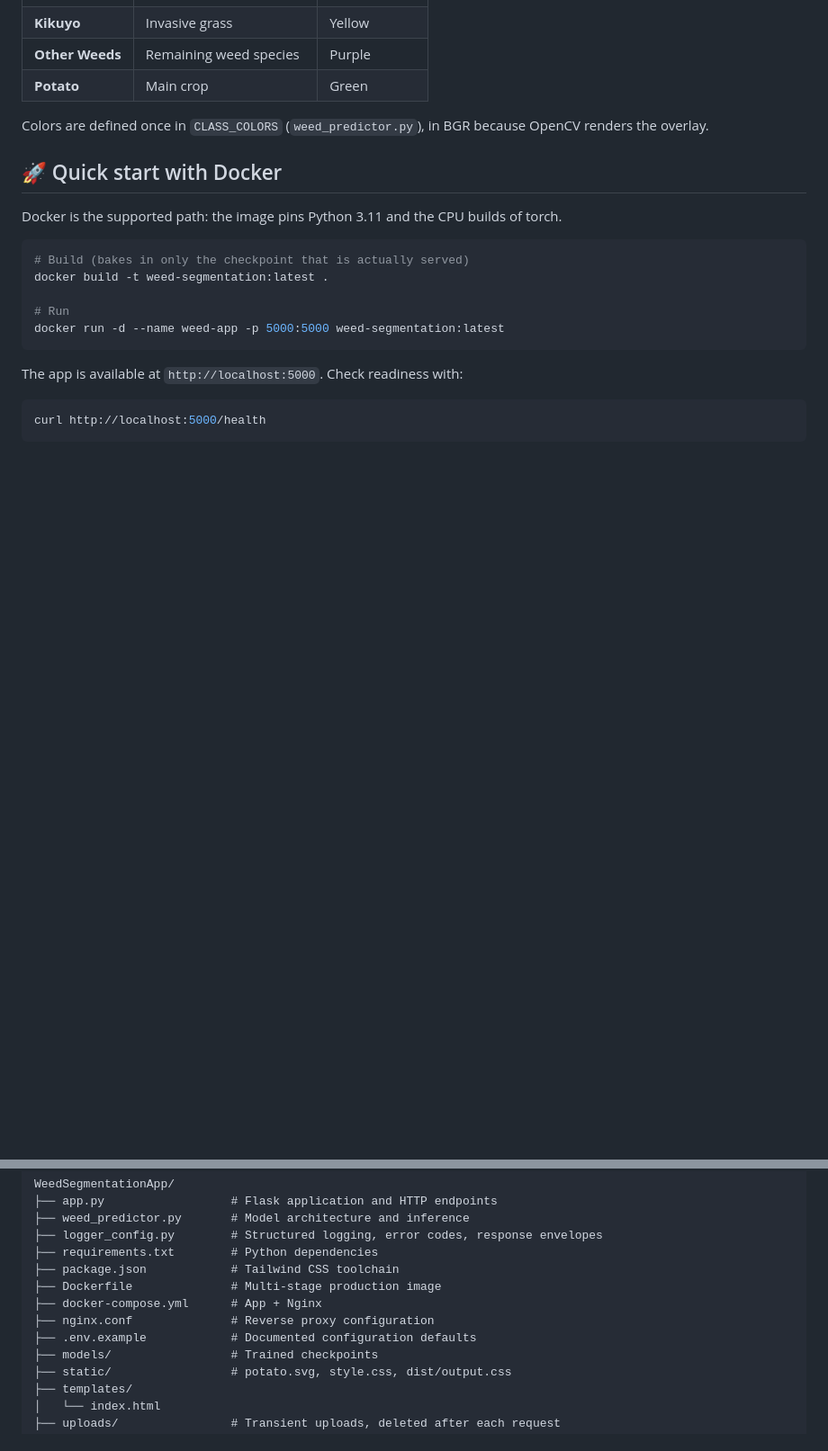
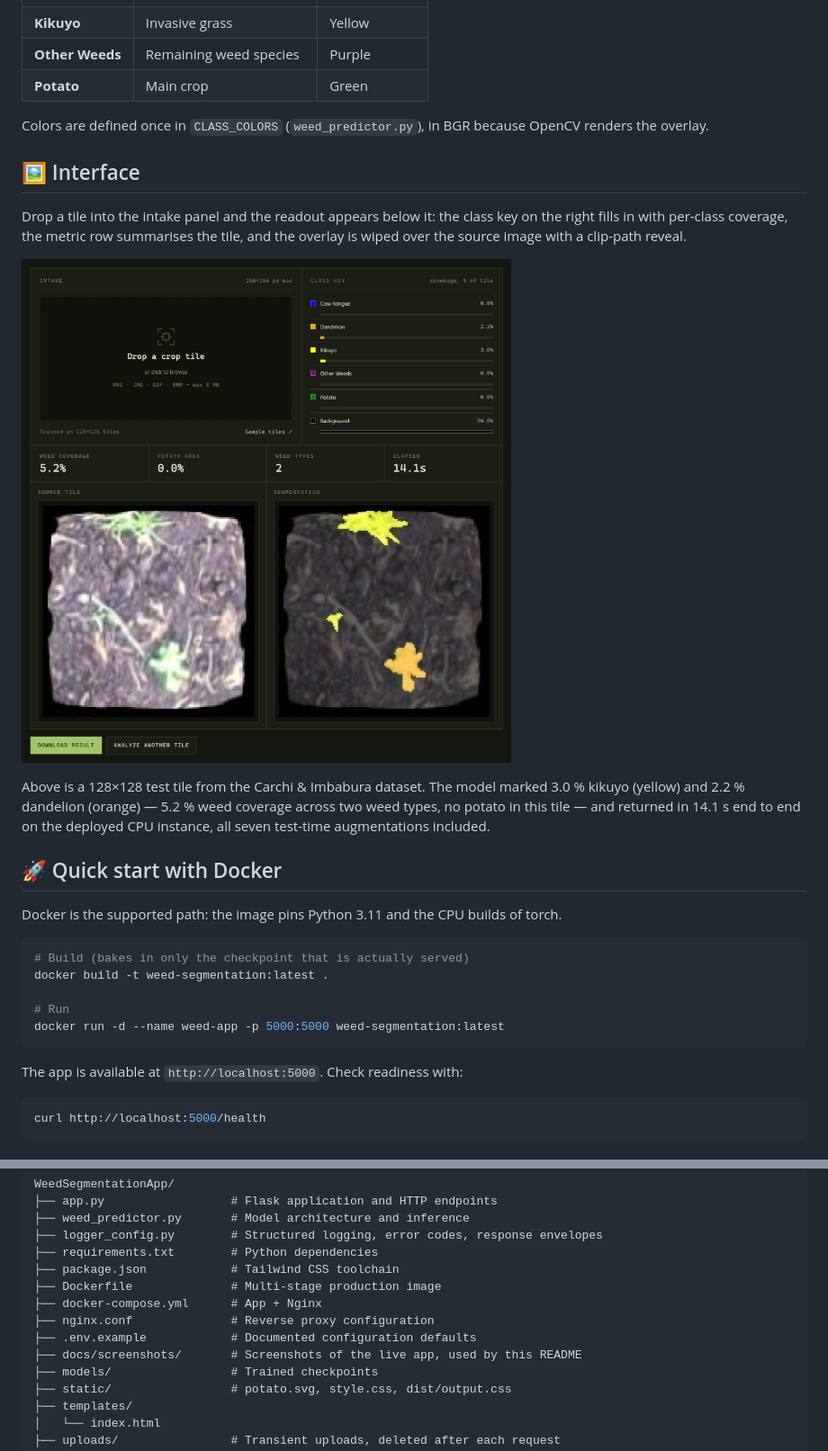
Before and after one commit to Diret03/WeedSegmentationApp, a Markdown page: README.md, 2 parts joined by grey strips. Shown at 90% size. Drawn GitHub-style; pictures changed too: docs/screenshots/readout.png (added); blank space fills up the shorter version.

```diff
--- a/README.md
+++ b/README.md
@@ -27,6 +33,19 @@ Augmentation, served through a Flask web interface.
 | **Potato** | Main crop | Green |
 
 Colors are defined once in `CLASS_COLORS` (`weed_predictor.py`), in BGR because OpenCV renders the overlay.
+
+## 🖼️ Interface
+
+Drop a tile into the intake panel and the readout appears below it: the class key on the right fills
+in with per-class coverage, the metric row summarises the tile, and the overlay is wiped over the
+source image with a clip-path reveal.
+
+![Result readout: coverage per class, summary metrics, and the source tile beside its segmentation overlay](docs/screenshots/readout.png)
+
+Above is a 128×128 test tile from the Carchi & Imbabura dataset. The model marked 3.0 % kikuyo
+(yellow) and 2.2 % dandelion (orange) — 5.2 % weed coverage across two weed types, no potato in
+this tile — and returned in 14.1 s end to end on the deployed CPU instance, all seven test-time
+augmentations included.
 
 ## 🚀 Quick start with Docker
 
@@ -170,6 +194,7 @@ WeedSegmentationApp/
 ├── docker-compose.yml      # App + Nginx
 ├── nginx.conf              # Reverse proxy configuration
 ├── .env.example            # Documented configuration defaults
+├── docs/screenshots/       # Screenshots of the live app, used by this README
 ├── models/                 # Trained checkpoints
 ├── static/                 # potato.svg, style.css, dist/output.css
 ├── templates/
```
Also changed, not shown: other parts of README.md (+11 -0 lines), docs/screenshots/intake.png (added), docs/screenshots/size-limit.png (added).
